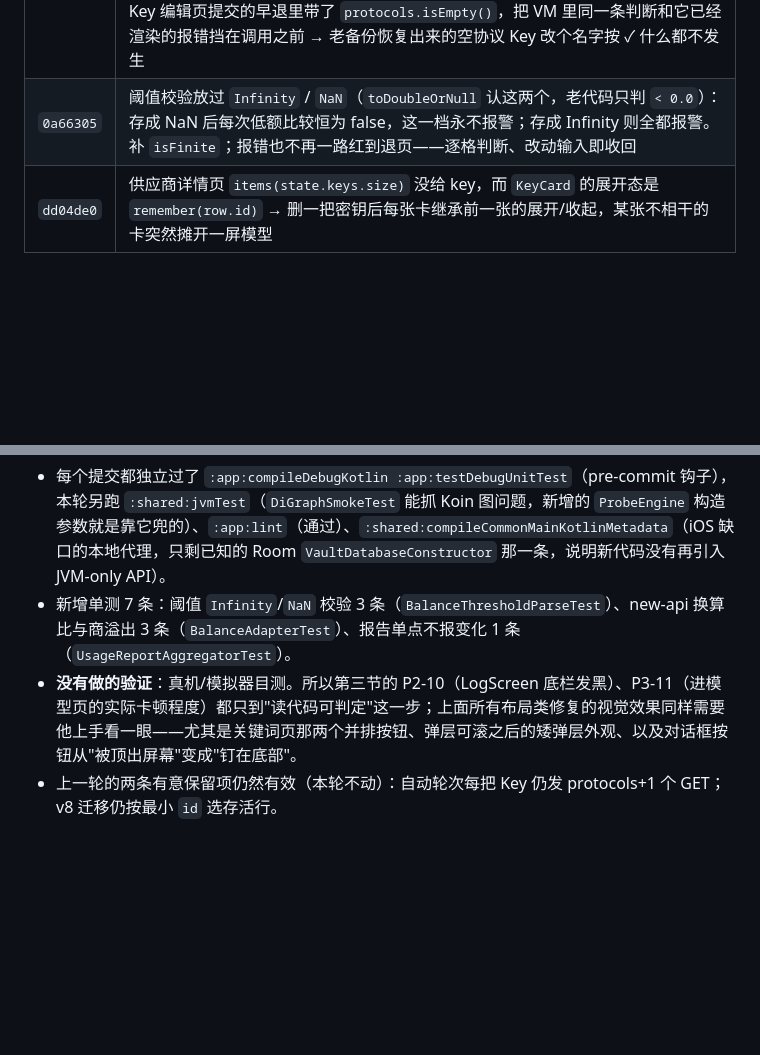
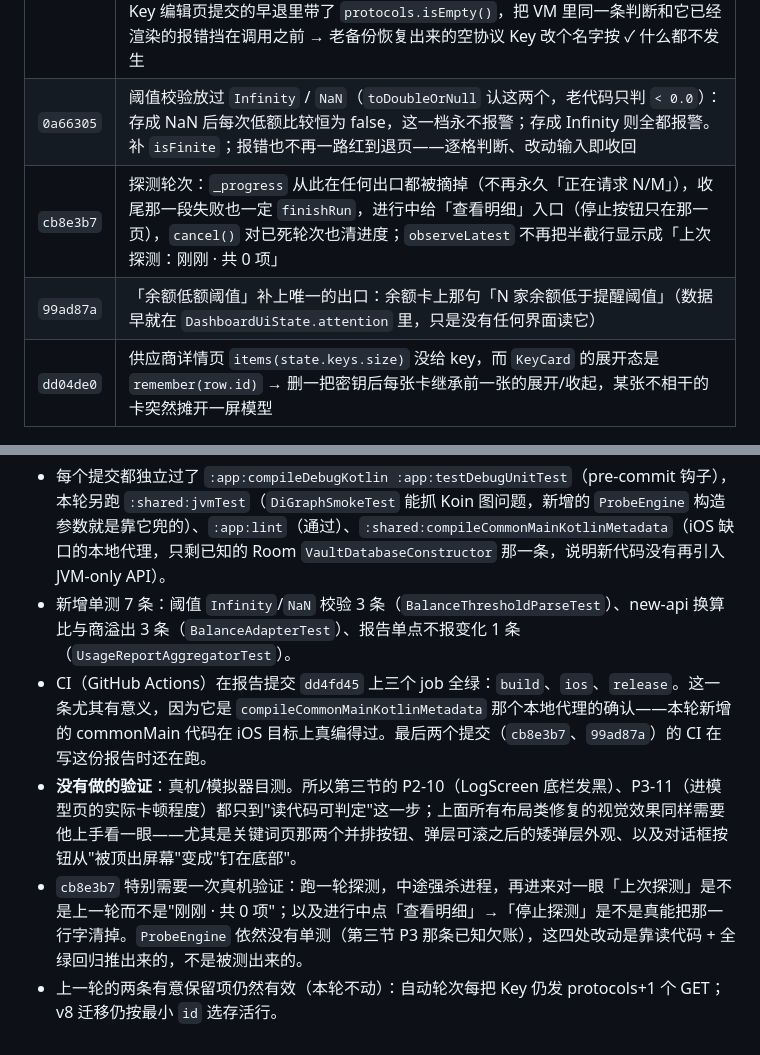
Before and after one commit to lswlc33/YJ_ai_tokenvault, a Markdown page: docs/CODE_REVIEW_2026-09-21.md, 2 parts joined by grey strips. GitHub-like rendering; blank space fills up the shorter version.

```diff
--- a/docs/CODE_REVIEW_2026-09-21.md
+++ b/docs/CODE_REVIEW_2026-09-21.md
@@ -37,6 +40,8 @@
 | `168c752` | WebDAV `saveConfig` 五项写入分开提交：中途失败留下"地址换了、密码没换"的半份配置 → `hasCredentials` false、同步页三行一起变灰说不出原因、报出来的是一条通用失败。收进一个事务（审计留在事务外，日志写不进去不该回滚用户刚填的配置） |
 | `e533825` | 同步页：灰掉那三行的是**六个**动作共用的一个 busy 位，而解释那句只挂在"检查连接"一档（2026-09 那条反馈只补了拉列表）→ 上传/恢复/删除远端跑起来时照样一片灰、一个字不说。补中性提示。<br>「立即备份」与本地「导出」在恢复进行中没有任何闸：OVERWRITE 恢复是"先清库再写回"，中途导出的是一份**写了一半的库**，而提示只会说"已导出"。两处按 busy 置灰<br>Key 编辑页提交的早退里带了 `protocols.isEmpty()`，把 VM 里同一条判断和它已经渲染的报错挡在调用之前 → 老备份恢复出来的空协议 Key 改个名字按 ✓ 什么都不发生 |
 | `0a66305` | 阈值校验放过 `Infinity` / `NaN`（`toDoubleOrNull` 认这两个，老代码只判 `< 0.0`）：存成 NaN 后每次低额比较恒为 false，这一档永不报警；存成 Infinity 则全都报警。补 `isFinite`；报错也不再一路红到退页——逐格判断、改动输入即收回 |
+| `cb8e3b7` | 探测轮次：`_progress` 从此在任何出口都被摘掉（不再永久「正在请求 N/M」），收尾那一段失败也一定 `finishRun`，进行中给「查看明细」入口（停止按钮只在那一页），`cancel()` 对已死轮次也清进度；`observeLatest` 不再把半截行显示成「上次探测：刚刚 · 共 0 项」 |
+| `99ad87a` | 「余额低额阈值」补上唯一的出口：余额卡上那句「N 家余额低于提醒阈值」（数据早就在 `DashboardUiState.attention` 里，只是没有任何界面读它） |
 | `dd04de0` | 供应商详情页 `items(state.keys.size)` 没给 key，而 `KeyCard` 的展开态是 `remember(row.id)` → 删一把密钥后每张卡继承前一张的展开/收起，某张不相干的卡突然摊开一屏模型 |
 
 ### 整洁性 / 一致性
@@ -158,5 +163,7 @@
 
 - 每个提交都独立过了 `:app:compileDebugKotlin :app:testDebugUnitTest`（pre-commit 钩子），本轮另跑 `:shared:jvmTest`（`DiGraphSmokeTest` 能抓 Koin 图问题，新增的 `ProbeEngine` 构造参数就是靠它兜的）、`:app:lint`（通过）、`:shared:compileCommonMainKotlinMetadata`（iOS 缺口的本地代理，只剩已知的 Room `VaultDatabaseConstructor` 那一条，说明新代码没有再引入 JVM-only API）。
 - 新增单测 7 条：阈值 `Infinity`/`NaN` 校验 3 条（`BalanceThresholdParseTest`）、new-api 换算比与商溢出 3 条（`BalanceAdapterTest`）、报告单点不报变化 1 条（`UsageReportAggregatorTest`）。
+- CI（GitHub Actions）在报告提交 `dd4fd45` 上三个 job 全绿：`build`、`ios`、`release`。这一条尤其有意义，因为它是 `compileCommonMainKotlinMetadata` 那个本地代理的确认——本轮新增的 commonMain 代码在 iOS 目标上真编得过。最后两个提交（`cb8e3b7`、`99ad87a`）的 CI 在写这份报告时还在跑。
 - **没有做的验证**：真机/模拟器目测。所以第三节的 P2-10（LogScreen 底栏发黑）、P3-11（进模型页的实际卡顿程度）都只到"读代码可判定"这一步；上面所有布局类修复的视觉效果同样需要他上手看一眼——尤其是关键词页那两个并排按钮、弹层可滚之后的矮弹层外观、以及对话框按钮从"被顶出屏幕"变成"钉在底部"。
+- `cb8e3b7` 特别需要一次真机验证：跑一轮探测，中途强杀进程，再进来对一眼「上次探测」是不是上一轮而不是"刚刚 · 共 0 项"；以及进行中点「查看明细」→「停止探测」是不是真能把那一行字清掉。`ProbeEngine` 依然没有单测（第三节 P3 那条已知欠账），这四处改动是靠读代码 + 全绿回归推出来的，不是被测出来的。
 - 上一轮的两条有意保留项仍然有效（本轮不动）：自动轮次每把 Key 仍发 protocols+1 个 GET；v8 迁移仍按最小 `id` 选存活行。
```
Also changed, not shown: other parts of docs/CODE_REVIEW_2026-09-21.md (+11 -8 lines).
